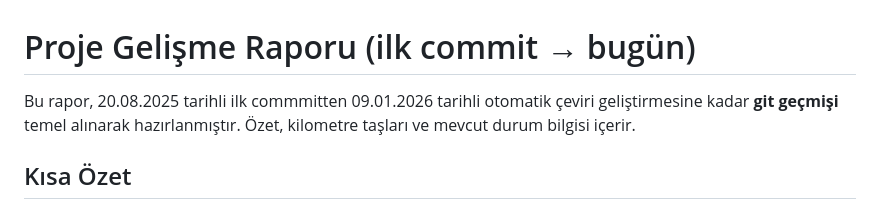
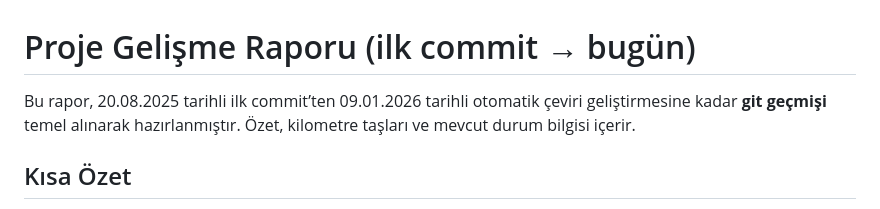
Before and after one commit to visio-soft/DUT, a Markdown page: GELISME-RAPORU.md, the part around the change. GitHub-like rendering.

Commit message:
docs: fix typo in report
Co-authored-by: aliora <54178145+aliora@users.noreply.github.com>

```diff
--- a/GELISME-RAPORU.md
+++ b/GELISME-RAPORU.md
@@ -1,6 +1,6 @@
 # Proje Gelişme Raporu (ilk commit → bugün)
 
-Bu rapor, 20.08.2025 tarihli ilk commmitten 09.01.2026 tarihli otomatik çeviri geliştirmesine kadar **git geçmişi** temel alınarak hazırlanmıştır. Özet, kilometre taşları ve mevcut durum bilgisi içerir.
+Bu rapor, 20.08.2025 tarihli ilk commit’ten 09.01.2026 tarihli otomatik çeviri geliştirmesine kadar **git geçmişi** temel alınarak hazırlanmıştır. Özet, kilometre taşları ve mevcut durum bilgisi içerir.
 
 ## Kısa Özet
 - Laravel tabanlı temel iskelet kuruldu; medya ve kategori yönetimi eklendi.
```
